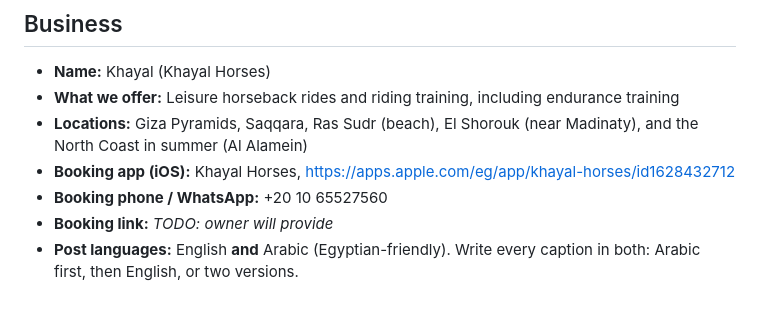
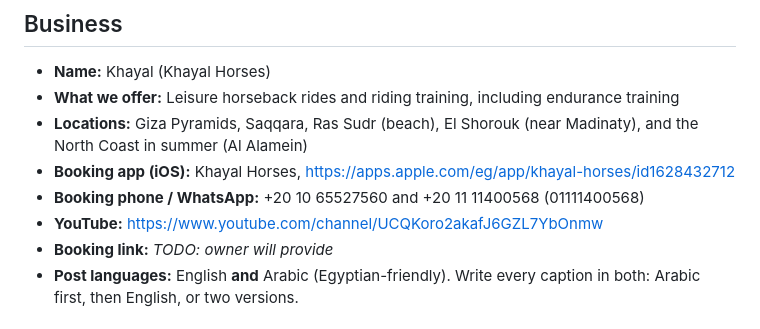
Before and after one commit to mhmdzahrann-source/docs, a Markdown page: marketing/BRAND.md, the part around the change. Rendered like a GitHub page.

Commit message:
Add second phone number and YouTube channel
Co-Authored-By: Claude Opus 5.5 <noreply@anthropic.com>
Claude-Session: https://claude.ai/code/session_01585EjWPG3y8iyJuFeNM83V

```diff
--- a/marketing/BRAND.md
+++ b/marketing/BRAND.md
@@ -7,7 +7,8 @@ Every marketing agent reads this file first.
 - **What we offer:** Leisure horseback rides and riding training, including endurance training
 - **Locations:** Giza Pyramids, Saqqara, Ras Sudr (beach), El Shorouk (near Madinaty), and the North Coast in summer (Al Alamein)
 - **Booking app (iOS):** Khayal Horses, https://apps.apple.com/eg/app/khayal-horses/id1628432712
-- **Booking phone / WhatsApp:** +20 10 65527560
+- **Booking phone / WhatsApp:** +20 10 65527560 and +20 11 11400568 (01111400568)
+- **YouTube:** https://www.youtube.com/channel/UCQKoro2akafJ6GZL7YbOnmw
 - **Booking link:** _TODO: owner will provide_
 - **Post languages:** English **and** Arabic (Egyptian-friendly). Write every caption in both: Arabic first, then English, or two versions.
 
```
